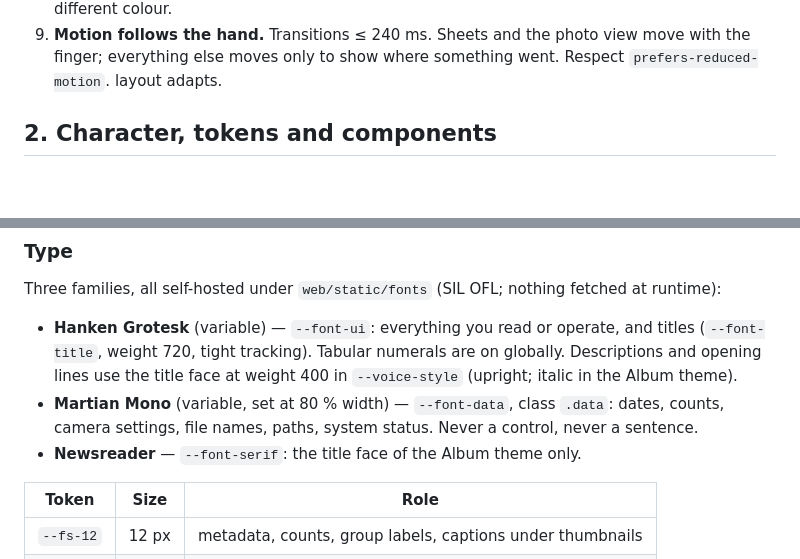
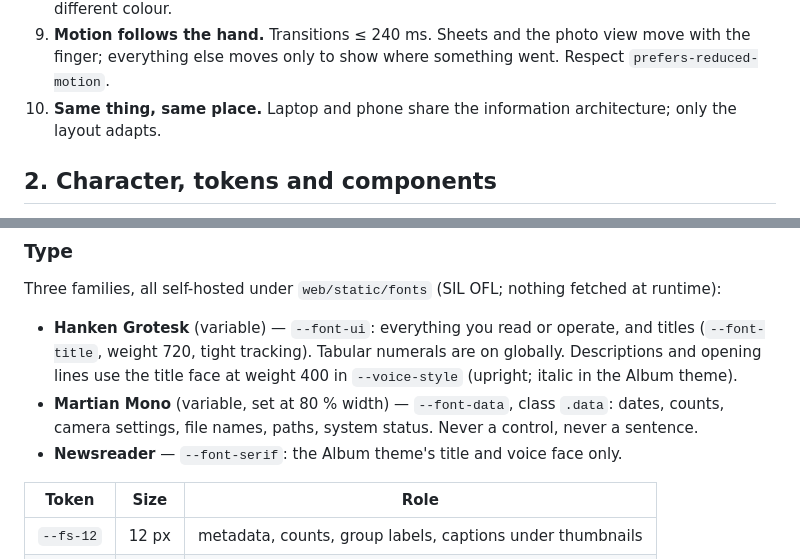
Before and after one commit to seedfourtytwo/PhotoManager, a Markdown page: docs/DESIGN_PRINCIPLES.md, 2 parts joined by grey strips. GitHub-like rendering; blank space fills up the shorter version.

Commit message:
docs(design): restore rule 10
Co-Authored-By: Claude Opus 5.5 <noreply@anthropic.com>

```diff
--- a/docs/DESIGN_PRINCIPLES.md
+++ b/docs/DESIGN_PRINCIPLES.md
@@ -26,6 +26,7 @@ more would hurt understanding.
 9. **Motion follows the hand.** Transitions ≤ 240 ms. Sheets and the photo view move with the
    finger; everything else moves only to show where something went. Respect
    `prefers-reduced-motion`.
+10. **Same thing, same place.** Laptop and phone share the information architecture; only the
     layout adapts.
 
 ## 2. Character, tokens and components
@@ -72,7 +73,7 @@ Three families, all self-hosted under `web/static/fonts` (SIL OFL; nothing fetch
   the Album theme).
 - **Martian Mono** (variable, set at 80 % width) — `--font-data`, class `.data`: dates, counts,
   camera settings, file names, paths, system status. Never a control, never a sentence.
-- **Newsreader** — `--font-serif`: the title face of the Album theme only.
+- **Newsreader** — `--font-serif`: the Album theme's title and voice face only.
 
 | Token | Size | Role |
 |---|---|---|
```
Also changed, not shown: other parts of docs/DESIGN_PRINCIPLES.md (+4 -3 lines).
